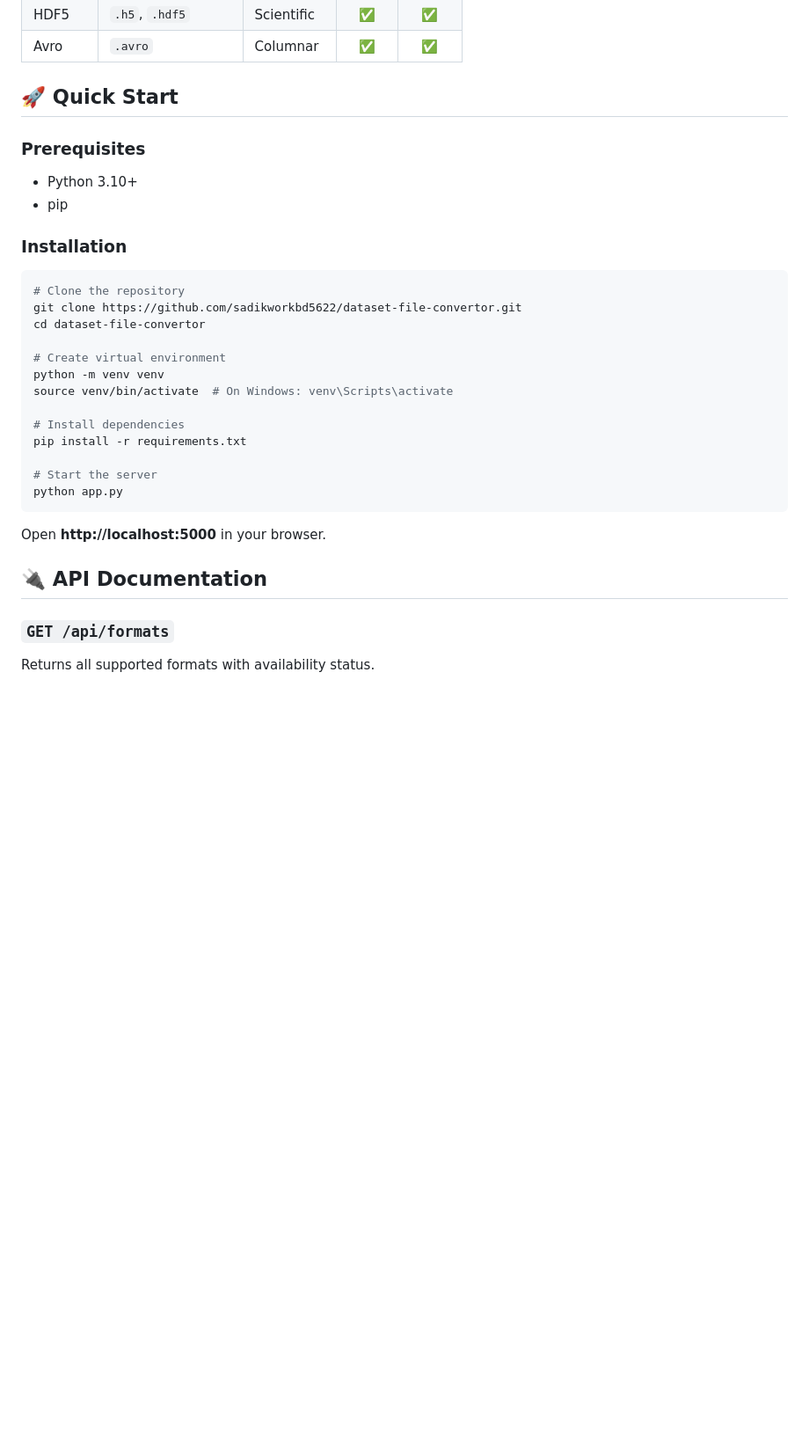
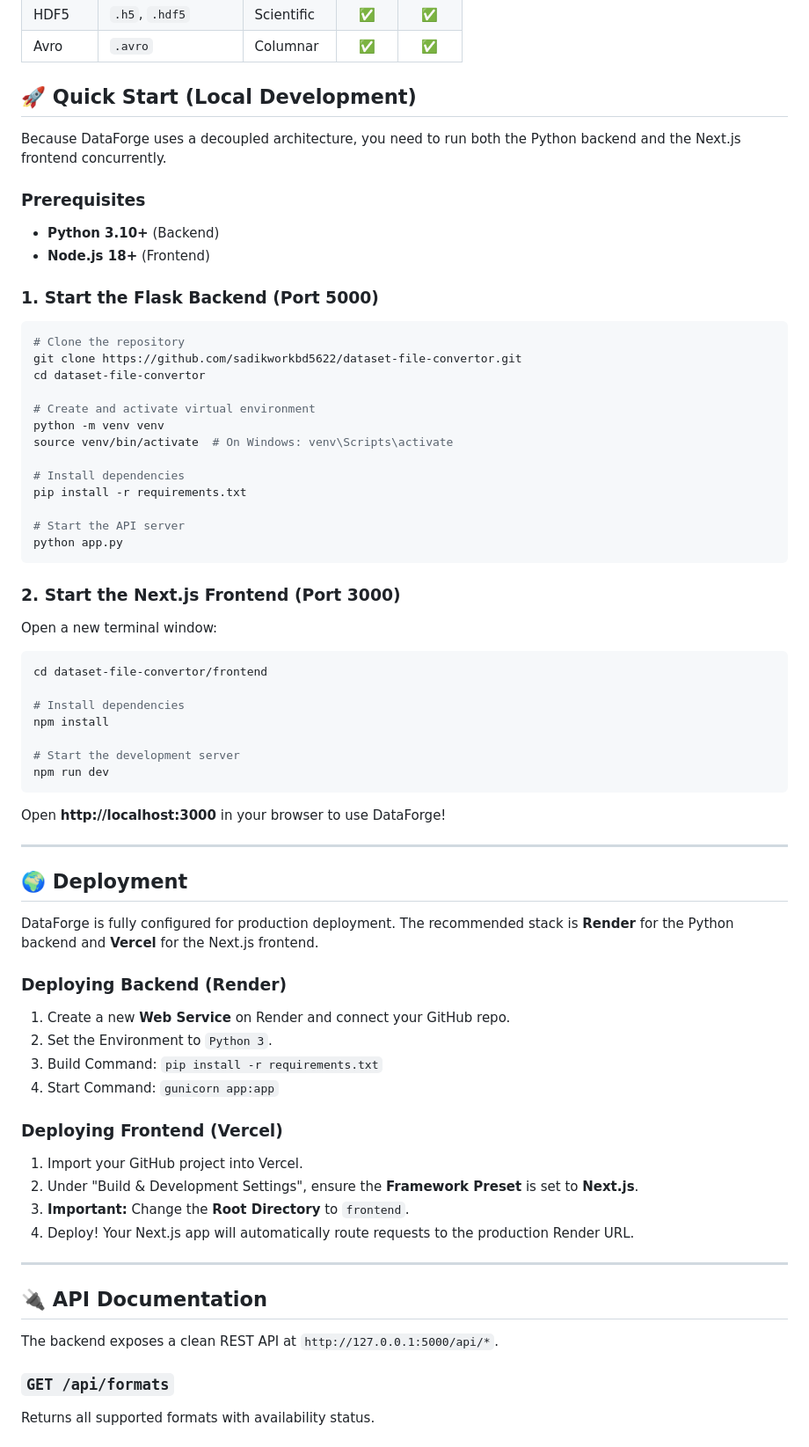
Before and after one commit to sadikworkbd5622/dataset-file-convertor, a Markdown page: README.md, the part around one of its changes. Shown at 88% size. Rendered like a GitHub page; blank space fills up the shorter version.

Commit message:
docs: update README to reflect architecture transition to decoupled Next.js frontend and Flask backend

````diff
--- a/README.md
+++ b/README.md
@@ -38,33 +37,71 @@
 | HDF5 | `.h5`, `.hdf5` | Scientific | ✅ | ✅ |
 | Avro | `.avro` | Columnar | ✅ | ✅ |
 
-## 🚀 Quick Start
+## 🚀 Quick Start (Local Development)
+
+Because DataForge uses a decoupled architecture, you need to run both the Python backend and the Next.js frontend concurrently.
 
 ### Prerequisites
-- Python 3.10+
-- pip
+- **Python 3.10+** (Backend)
+- **Node.js 18+** (Frontend)
 
-### Installation
+### 1. Start the Flask Backend (Port 5000)
 
 ```bash
 # Clone the repository
 git clone https://github.com/sadikworkbd5622/dataset-file-convertor.git
 cd dataset-file-convertor
 
-# Create virtual environment
+# Create and activate virtual environment
 python -m venv venv
 source venv/bin/activate  # On Windows: venv\Scripts\activate
 
 # Install dependencies
 pip install -r requirements.txt
 
-# Start the server
+# Start the API server
 python app.py
 ```
 
-Open **http://localhost:5000** in your browser.
+### 2. Start the Next.js Frontend (Port 3000)
+
+Open a new terminal window:
+
+```bash
+cd dataset-file-convertor/frontend
+
+# Install dependencies
+npm install
+
+# Start the development server
+npm run dev
+```
+
+Open **http://localhost:3000** in your browser to use DataForge!
+
+---
+
+## 🌍 Deployment
+
+DataForge is fully configured for production deployment. The recommended stack is **Render** for the Python backend and **Vercel** for the Next.js frontend.
+
+### Deploying Backend (Render)
+1. Create a new **Web Service** on Render and connect your GitHub repo.
+2. Set the Environment to `Python 3`.
+3. Build Command: `pip install -r requirements.txt`
+4. Start Command: `gunicorn app:app`
+
+### Deploying Frontend (Vercel)
+1. Import your GitHub project into Vercel.
+2. Under "Build & Development Settings", ensure the **Framework Preset** is set to **Next.js**.
+3. **Important:** Change the **Root Directory** to `frontend`.
+4. Deploy! Your Next.js app will automatically route requests to the production Render URL.
+
+---
 
 ## 🔌 API Documentation
+
+The backend exposes a clean REST API at `http://127.0.0.1:5000/api/*`.
 
 ### `GET /api/formats`
 Returns all supported formats with availability status.
````
Also changed, not shown: other parts of README.md (+26 -27 lines).
